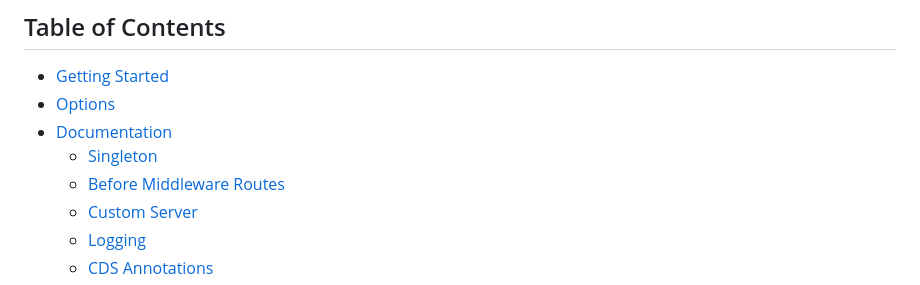
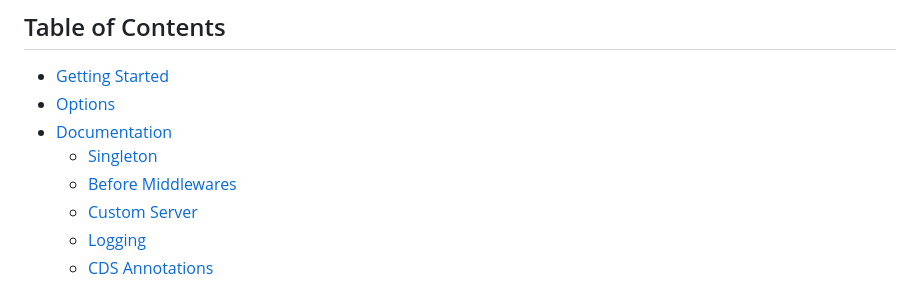
Before and after one commit to cap-js-community/odata-v2-adapter, a Markdown page: README.md, the part around the change. Drawn GitHub-style.

```diff
--- a/README.md
+++ b/README.md
@@ -18,7 +18,7 @@
 - [Options](#options)
 - [Documentation](#documentation)
   - [Singleton](#singleton)
-  - [Before Middleware Routes](#before-middlewares)
+  - [Before Middlewares](#before-middlewares)
   - [Custom Server](#custom-server)
   - [Logging](#logging)
   - [CDS Annotations](#cds-annotations)
```
